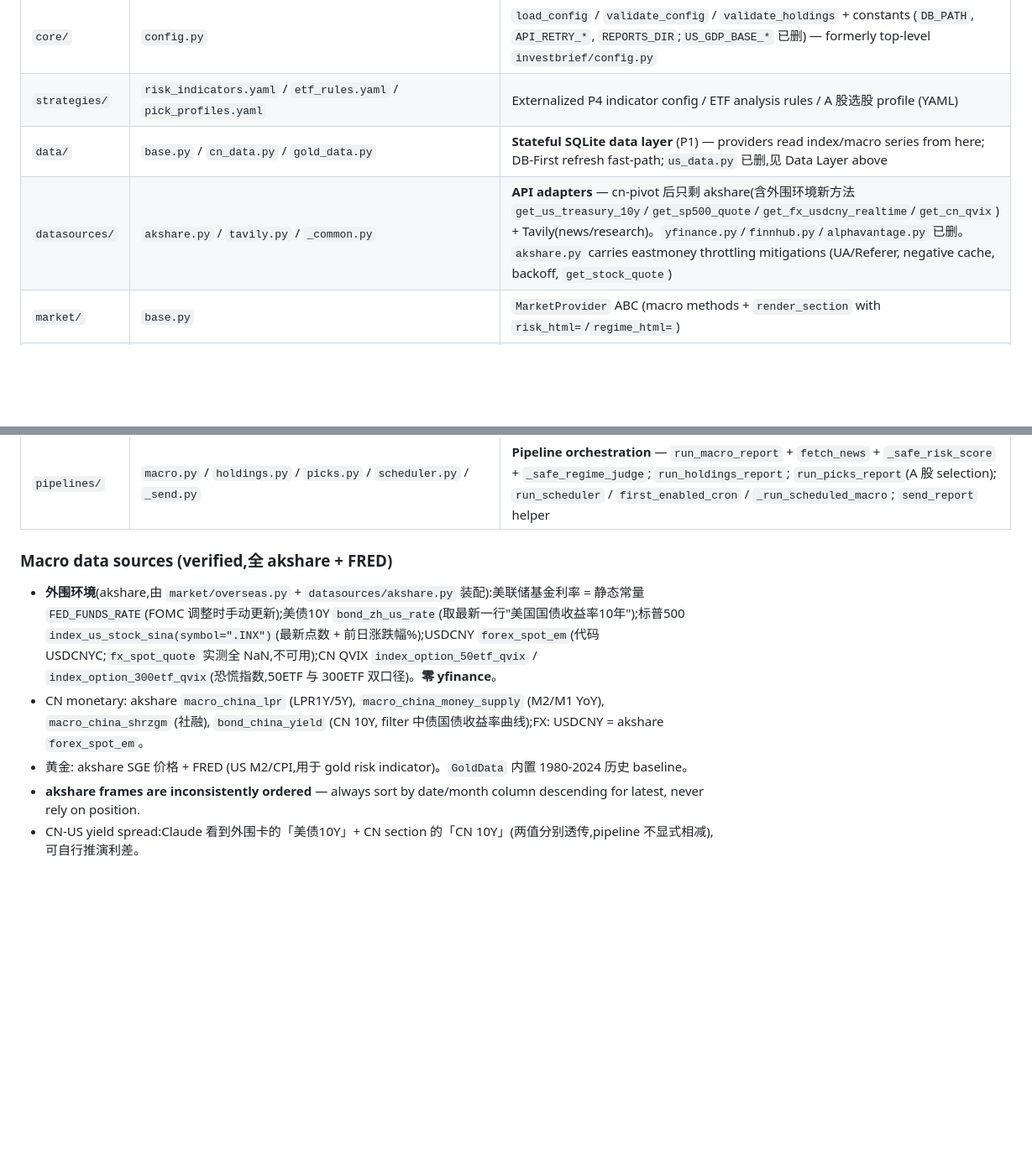
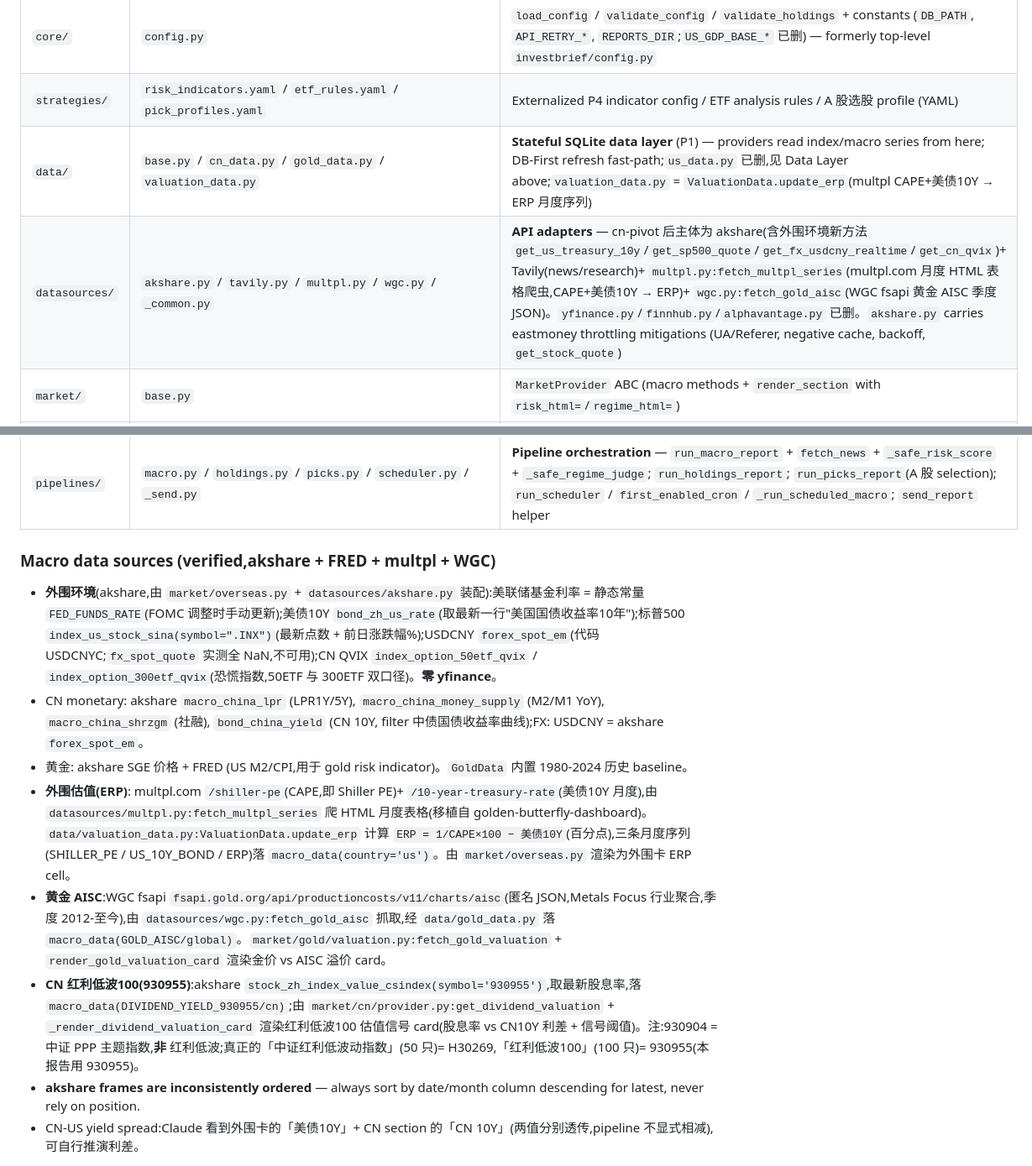
Before and after one commit to DragonL641/invest-brief, a Markdown page: CLAUDE.md, 2 parts joined by grey strips. Shown at 84% size. GitHub-like rendering; blank space fills up the shorter version.

Commit message:
docs: add multpl/wgc sources + valuation indicators + honesty convention; fix 930904
Co-Authored-By: Claude <noreply@anthropic.com>

```diff
--- a/CLAUDE.md
+++ b/CLAUDE.md
@@ -148,8 +148,8 @@ DB at `data/macro_data.db` (gitignored; parent dir auto-created by `BaseData.con
 | `core/` | `strategy_loader.py` | `load_strategy(name)` — lru_cached YAML loader for `strategies/` |
 | `core/` | `config.py` | `load_config` / `validate_config` / `validate_holdings` + constants (`DB_PATH`, `API_RETRY_*`, `REPORTS_DIR`;`US_GDP_BASE_*` 已删) — formerly top-level `investbrief/config.py` |
 | `strategies/` | `risk_indicators.yaml` / `etf_rules.yaml` / `pick_profiles.yaml` | Externalized P4 indicator config / ETF analysis rules / A 股选股 profile (YAML) |
-| `data/` | `base.py` / `cn_data.py` / `gold_data.py` | **Stateful SQLite data layer** (P1) — providers read index/macro series from here; DB-First refresh fast-path;`us_data.py` 已删,见 Data Layer above |
-| `datasources/` | `akshare.py` / `tavily.py` / `_common.py` | **API adapters** — cn-pivot 后只剩 akshare(含外围环境新方法 `get_us_treasury_10y`/`get_sp500_quote`/`get_fx_usdcny_realtime`/`get_cn_qvix`) + Tavily(news/research)。`yfinance.py`/`finnhub.py`/`alphavantage.py` 已删。`akshare.py` carries eastmoney throttling mitigations (UA/Referer, negative cache, backoff, `get_stock_quote`) |
+| `data/` | `base.py` / `cn_data.py` / `gold_data.py` / `valuation_data.py` | **Stateful SQLite data layer** (P1) — providers read index/macro series from here; DB-First refresh fast-path;`us_data.py` 已删,见 Data Layer above;`valuation_data.py` = `ValuationData.update_erp`(multpl CAPE+美债10Y → ERP 月度序列) |
+| `datasources/` | `akshare.py` / `tavily.py` / `multpl.py` / `wgc.py` / `_common.py` | **API adapters** — cn-pivot 后主体为 akshare(含外围环境新方法 `get_us_treasury_10y`/`get_sp500_quote`/`get_fx_usdcny_realtime`/`get_cn_qvix`)+ Tavily(news/research)+ `multpl.py:fetch_multpl_series`(multpl.com 月度 HTML 表格爬虫,CAPE+美债10Y → ERP)+ `wgc.py:fetch_gold_aisc`(WGC fsapi 黄金 AISC 季度 JSON)。`yfinance.py`/`finnhub.py`/`alphavantage.py` 已删。`akshare.py` carries eastmoney throttling mitigations (UA/Referer, negative cache, backoff, `get_stock_quote`) |
 | `market/` | `base.py` | `MarketProvider` ABC (macro methods + `render_section` with `risk_html=`/`regime_html=`) |
 | `market/` | `__init__.py` | `MARKET_PROVIDERS` registry (`{"cn": CNMarketProvider, "gold": GoldMarketProvider}`;**无 us**) + `create_provider(market)` factory |
 | `market/` | `macro_brief.py` | `MACRO_BRIEF_PROMPT` + `serialize_macro_context` + `generate_macro_brief` (Claude ①⑥, one JSON call → `(summary, risk)` tuple via `call_claude`+`extract_json`;上下文注入 overseas_for_claude + cn macro) |
@@ -166,11 +166,14 @@ DB at `data/macro_data.db` (gitignored; parent dir auto-created by `BaseData.con
 | `mail/` | `templates/{email_base,email_holdings,email_picks}.j2` | Jinja2 templates (`.j2`) |
 | `pipelines/` | `macro.py` / `holdings.py` / `picks.py` / `scheduler.py` / `_send.py` | **Pipeline orchestration** — `run_macro_report` + `fetch_news` + `_safe_risk_score` + `_safe_regime_judge`; `run_holdings_report`; `run_picks_report`(A 股 selection); `run_scheduler` / `first_enabled_cron` / `_run_scheduled_macro`; `send_report` helper |
 
-### Macro data sources (verified,全 akshare + FRED)
+### Macro data sources (verified,akshare + FRED + multpl + WGC)
 
 - **外围环境**(akshare,由 `market/overseas.py` + `datasources/akshare.py` 装配):美联储基金利率 = 静态常量 `FED_FUNDS_RATE`(FOMC 调整时手动更新);美债10Y `bond_zh_us_rate`(取最新一行"美国国债收益率10年");标普500 `index_us_stock_sina(symbol=".INX")`(最新点数 + 前日涨跌幅%);USDCNY `forex_spot_em`(代码 USDCNYC;`fx_spot_quote` 实测全 NaN,不可用);CN QVIX `index_option_50etf_qvix` / `index_option_300etf_qvix`(恐慌指数,50ETF 与 300ETF 双口径)。**零 yfinance**。
 - CN monetary: akshare `macro_china_lpr` (LPR1Y/5Y), `macro_china_money_supply` (M2/M1 YoY), `macro_china_shrzgm` (社融), `bond_china_yield` (CN 10Y, filter 中债国债收益率曲线);FX: USDCNY = akshare `forex_spot_em`。
 - 黄金: akshare SGE 价格 + FRED (US M2/CPI,用于 gold risk indicator)。`GoldData` 内置 1980-2024 历史 baseline。
+- **外围估值(ERP)**: multpl.com `/shiller-pe`(CAPE,即 Shiller PE)+ `/10-year-treasury-rate`(美债10Y 月度),由 `datasources/multpl.py:fetch_multpl_series` 爬 HTML 月度表格(移植自 golden-butterfly-dashboard)。`data/valuation_data.py:ValuationData.update_erp` 计算 `ERP = 1/CAPE×100 − 美债10Y`(百分点),三条月度序列(SHILLER_PE / US_10Y_BOND / ERP)落 `macro_data(country='us')`。由 `market/overseas.py` 渲染为外围卡 ERP cell。
+- **黄金 AISC**:WGC fsapi `fsapi.gold.org/api/productioncosts/v11/charts/aisc`(匿名 JSON,Metals Focus 行业聚合,季度 2012-至今),由 `datasources/wgc.py:fetch_gold_aisc` 抓取,经 `data/gold_data.py` 落 `macro_data(GOLD_AISC/global)`。`market/gold/valuation.py:fetch_gold_valuation` + `render_gold_valuation_card` 渲染金价 vs AISC 溢价 card。
+- **CN 红利低波100(930955)**:akshare `stock_zh_index_value_csindex(symbol='930955')`,取最新股息率,落 `macro_data(DIVIDEND_YIELD_930955/cn)`;由 `market/cn/provider.py:get_dividend_valuation` + `_render_dividend_valuation_card` 渲染红利低波100 估值信号 card(股息率 vs CN10Y 利差 + 信号阈值)。注:930904 = 中证 PPP 主题指数,**非** 红利低波;真正的「中证红利低波动指数」(50 只)= H30269,「红利低波100」(100 只)= 930955(本报告用 930955)。
 - **akshare frames are inconsistently ordered** — always sort by date/month column descending for latest, never rely on position.
 - CN-US yield spread:Claude 看到外围卡的「美债10Y」+ CN section 的「CN 10Y」(两值分别透传,pipeline 不显式相减),可自行推演利差。
 
```
Also changed, not shown: other parts of CLAUDE.md (+5 -4 lines).
